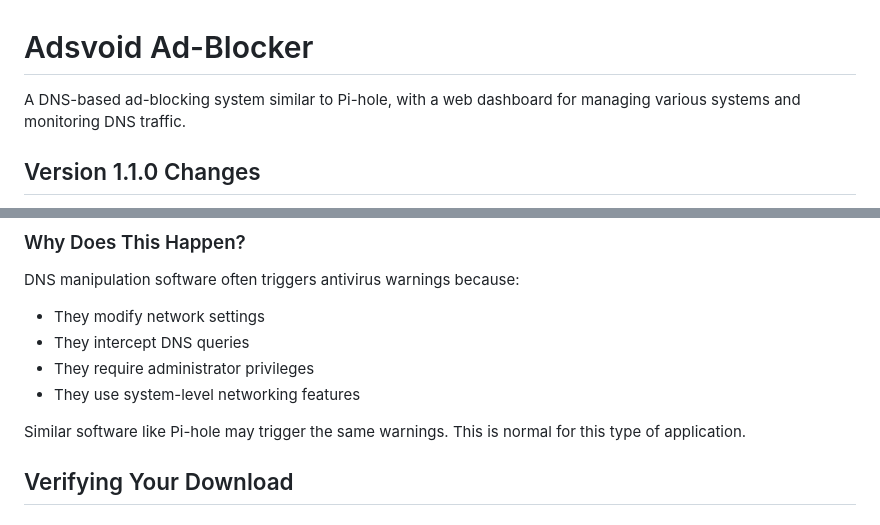
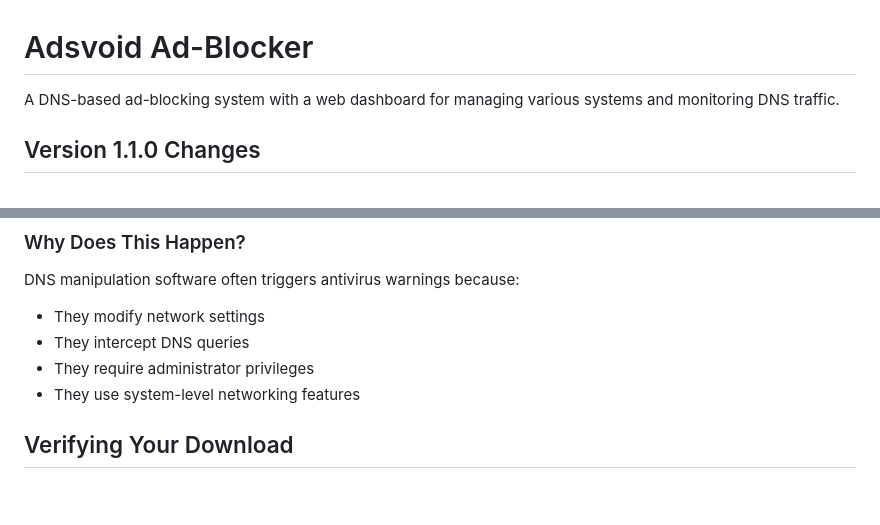
Before and after one commit to RenjiAkairu/Adsvoid, a Markdown page: README.md, 2 parts joined by grey strips. Drawn GitHub-style; blank space fills up the shorter version.

```diff
--- a/README.md
+++ b/README.md
@@ -1,6 +1,6 @@
 # Adsvoid Ad-Blocker
 
-A DNS-based ad-blocking system similar to Pi-hole, with a web dashboard for managing various systems and monitoring DNS traffic.
+A DNS-based ad-blocking system with a web dashboard for managing various systems and monitoring DNS traffic.
 
 ## Version 1.1.0 Changes
 
@@ -72,8 +72,6 @@ DNS manipulation software often triggers antivirus warnings because:
 - They intercept DNS queries
 - They require administrator privileges
 - They use system-level networking features
-
-Similar software like Pi-hole may trigger the same warnings. This is normal for this type of application.
 
 ## Verifying Your Download
 
```
